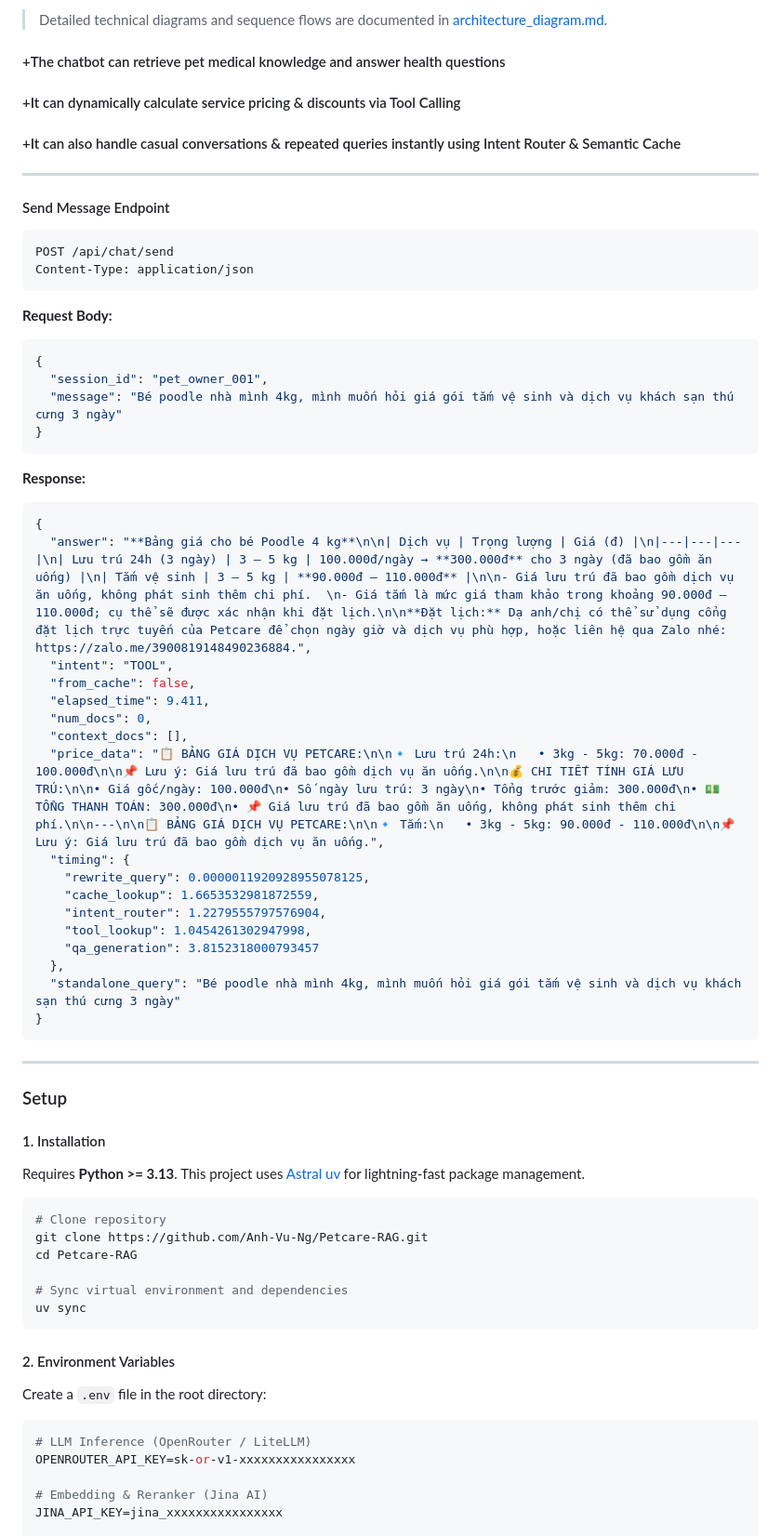
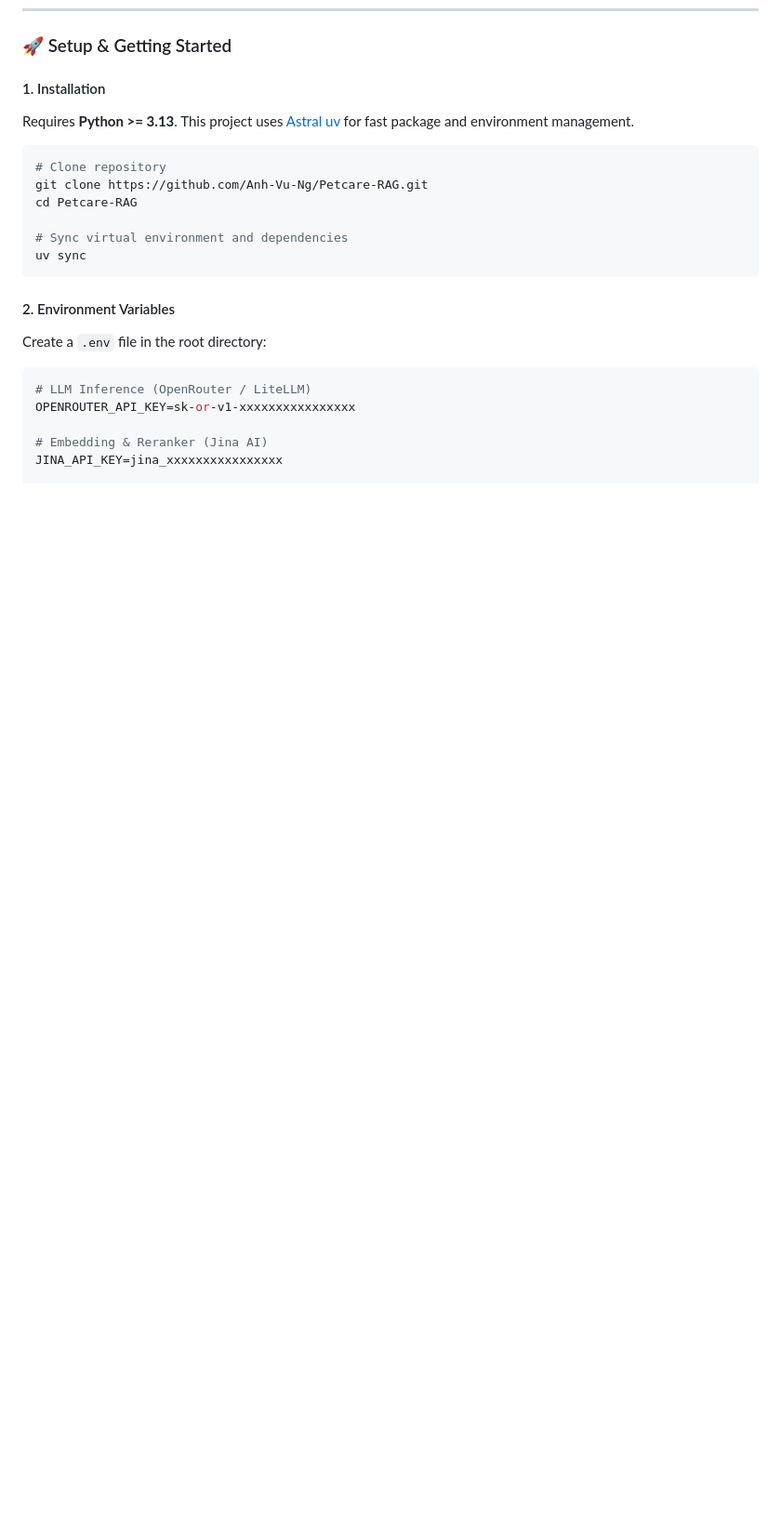
Before and after one commit to Anh-Vu-Ng/Petcare-RAG, a Markdown page: README.md, the part around one of its changes. Shown at 93% size. Rendered like a GitHub page; blank space fills up the shorter version.

````diff
--- a/README.md
+++ b/README.md
@@ -78,56 +88,8 @@ I refined the prompt by introducing an explicit anti-noise instruction (*read fu
-> Detailed technical diagrams and sequence flows are documented in [architecture_diagram.md](architecture_diagram.md).
-
-#### +The chatbot can retrieve pet medical knowledge and answer health questions
-#### +It can dynamically calculate service pricing & discounts via Tool Calling
-#### +It can also handle casual conversations & repeated queries instantly using Intent Router & Semantic Cache
-
----
-
-#### Send Message Endpoint
-
-```http
-POST /api/chat/send
-Content-Type: application/json
-```
-
-**Request Body:**
-
-```json
-{
-  "session_id": "pet_owner_001",
-  "message": "Bé poodle nhà mình 4kg, mình muốn hỏi giá gói tắm vệ sinh và dịch vụ khách sạn thú cưng 3 ngày"
-}
-```
-
-**Response:**
-
-```json
-{
-  "answer": "**Bảng giá cho bé Poodle 4 kg**\n\n| Dịch vụ | Trọng lượng | Giá (đ) |\n|---|---|---|\n| Lưu trú 24h (3 ngày) | 3 – 5 kg | 100.000đ/ngày → **300.000đ** cho 3 ngày (đã bao gồm ăn uống) |\n| Tắm vệ sinh | 3 – 5 kg | **90.000đ – 110.000đ** |\n\n- Giá lưu trú đã bao gồm dịch vụ ăn uống, không phát sinh thêm chi phí.  \n- Giá tắm là mức giá tham khảo trong khoảng 90.000đ – 110.000đ; cụ thể sẽ được xác nhận khi đặt lịch.\n\n**Đặt lịch:** Dạ anh/chị có thể sử dụng cổng đặt lịch trực tuyến của Petcare để chọn ngày giờ và dịch vụ phù hợp, hoặc liên hệ qua Zalo nhé: https://zalo.me/3900819148490236884.",
-  "intent": "TOOL",
-  "from_cache": false,
-  "elapsed_time": 9.411,
-  "num_docs": 0,
-  "context_docs": [],
-  "price_data": "📋 BẢNG GIÁ DỊCH VỤ PETCARE:\n\n🔹 Lưu trú 24h:\n   • 3kg - 5kg: 70.000đ - 100.000đ\n\n📌 Lưu ý: Giá lưu trú đã bao gồm dịch vụ ăn uống.\n\n💰 CHI TIẾT TÍNH GIÁ LƯU TRÚ:\n\n• Giá gốc/ngày: 100.000đ\n• Số ngày lưu trú: 3 ngày\n• Tổng trước giảm: 300.000đ\n• 💵 TỔNG THANH TOÁN: 300.000đ\n• 📌 Giá lưu trú đã bao gồm ăn uống, không phát sinh thêm chi phí.\n\n---\n\n📋 BẢNG GIÁ DỊCH VỤ PETCARE:\n\n🔹 Tắm:\n   • 3kg - 5kg: 90.000đ - 110.000đ\n\n📌 Lưu ý: Giá lưu trú đã bao gồm dịch vụ ăn uống.",
-  "timing": {
-    "rewrite_query": 0.0000011920928955078125,
-    "cache_lookup": 1.6653532981872559,
-    "intent_router": 1.2279555797576904,
-    "tool_lookup": 1.0454261302947998,
-    "qa_generation": 3.8152318000793457
-  },
-  "standalone_query": "Bé poodle nhà mình 4kg, mình muốn hỏi giá gói tắm vệ sinh và dịch vụ khách sạn thú cưng 3 ngày"
-}
-```
-
----
-
-### Setup
+### 🚀 Setup & Getting Started
 
 #### 1. Installation
 
-Requires **Python >= 3.13**. This project uses [Astral uv](https://docs.astral.sh/uv/) for lightning-fast package management.
+Requires **Python >= 3.13**. This project uses [Astral uv](https://docs.astral.sh/uv/) for fast package and environment management.
 
 ```bash
 # Clone repository
````
Also changed, not shown: other parts of README.md (+120 -103 lines).
